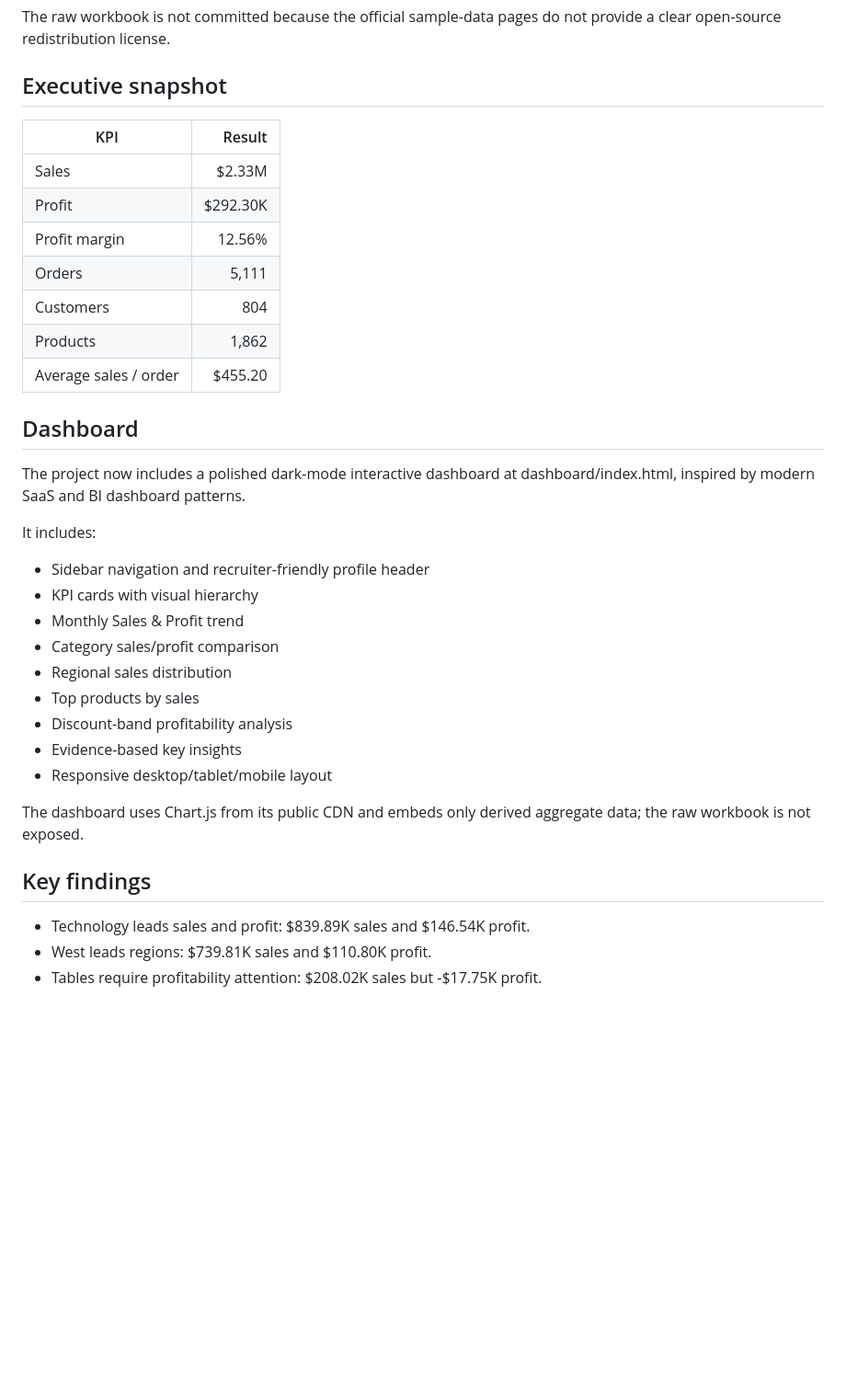
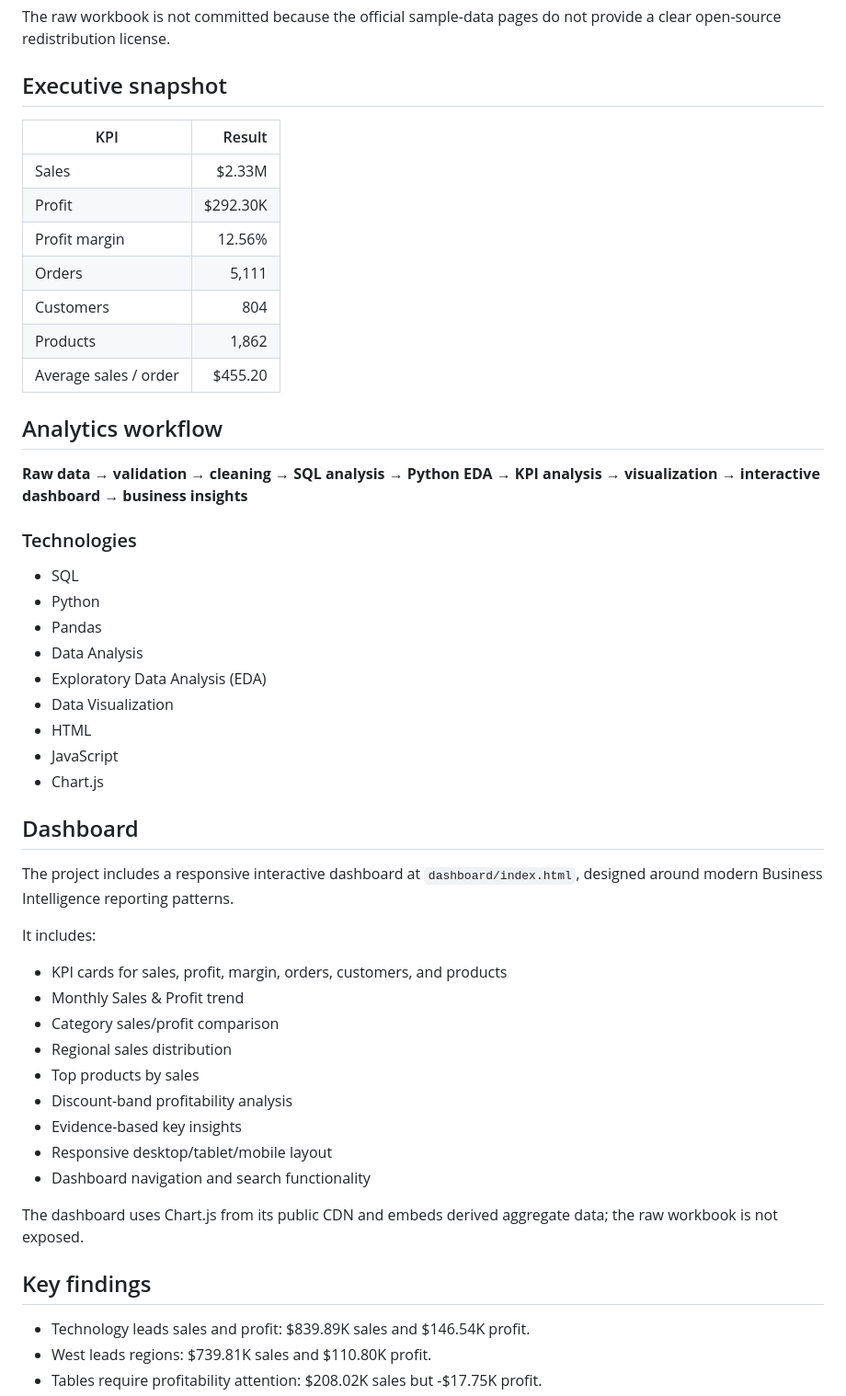
Before and after one commit to Saimanikanta96/sales-business-intelligence-dashboard, a Markdown page: README.md, the part around one of its changes. Shown at 92% size. Rendered like a GitHub page; blank space fills up the shorter version.

```diff
--- a/README.md
+++ b/README.md
@@ -18,6 +24,7 @@ The uploaded Tableau Superstore workbook was analyzed directly.
 The raw workbook is not committed because the official sample-data pages do not provide a clear open-source redistribution license.
 
 ## Executive snapshot
+
 | KPI | Result |
 |---|---:|
 | Sales | $2.33M |
@@ -28,12 +35,29 @@ The raw workbook is not committed because the official sample-data pages do not
 | Products | 1,862 |
 | Average sales / order | $455.20 |
 
+## Analytics workflow
+
+**Raw data → validation → cleaning → SQL analysis → Python EDA → KPI analysis → visualization → interactive dashboard → business insights**
+
+### Technologies
+
+- SQL
+- Python
+- Pandas
+- Data Analysis
+- Exploratory Data Analysis (EDA)
+- Data Visualization
+- HTML
+- JavaScript
+- Chart.js
+
 ## Dashboard
-The project now includes a polished dark-mode interactive dashboard at dashboard/index.html, inspired by modern SaaS and BI dashboard patterns.
+
+The project includes a responsive interactive dashboard at `dashboard/index.html`, designed around modern Business Intelligence reporting patterns.
 
 It includes:
-- Sidebar navigation and recruiter-friendly profile header
-- KPI cards with visual hierarchy
+
+- KPI cards for sales, profit, margin, orders, customers, and products
 - Monthly Sales & Profit trend
 - Category sales/profit comparison
 - Regional sales distribution
@@ -41,10 +65,12 @@ It includes:
 - Discount-band profitability analysis
 - Evidence-based key insights
 - Responsive desktop/tablet/mobile layout
+- Dashboard navigation and search functionality
 
-The dashboard uses Chart.js from its public CDN and embeds only derived aggregate data; the raw workbook is not exposed.
+The dashboard uses Chart.js from its public CDN and embeds derived aggregate data; the raw workbook is not exposed.
 
 ## Key findings
+
 - Technology leads sales and profit: $839.89K sales and $146.54K profit.
 - West leads regions: $739.81K sales and $110.80K profit.
 - Tables require profitability attention: $208.02K sales but -$17.75K profit.
```
Also changed, not shown: other parts of README.md (+54 -37 lines).
